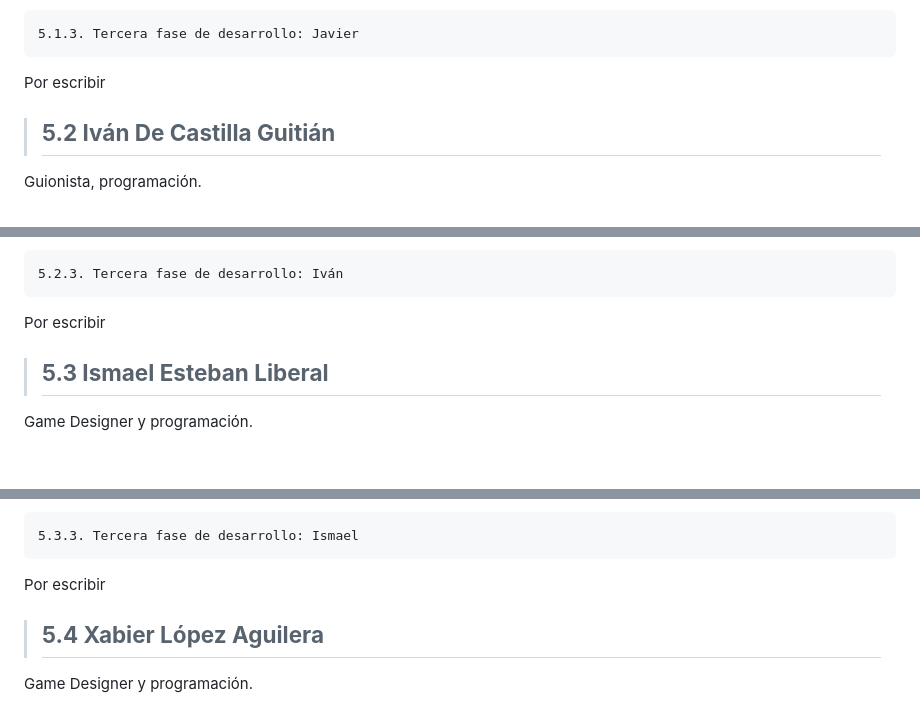
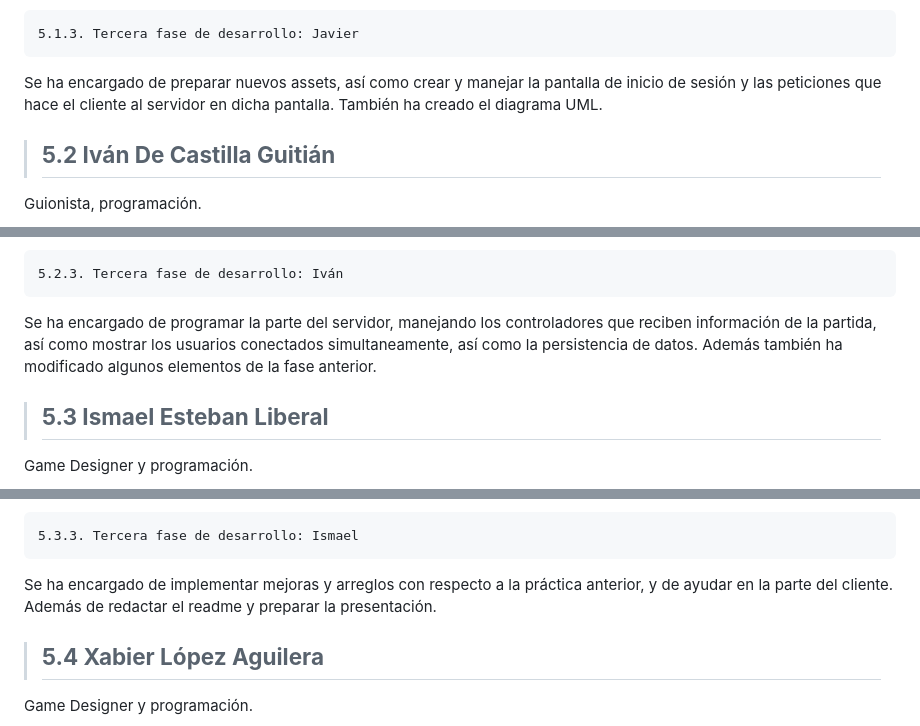
Before and after one commit to ismaest/JER-24-25, a Markdown page: README.md, 3 parts joined by grey strips. Rendered like a GitHub page; blank space fills up the shorter version.

```diff
--- a/README.md
+++ b/README.md
@@ -439,7 +451,7 @@ Se ha encargado de detallar el aspecto visual y conceptual del videojuego, entre
 Ha dibujado todo el arte del juego. Se ha encargado de la implementación de dicho arte, de la programación de la pantalla de créditos y de las pantallas de victoria/derrota.
 
 	5.1.3. Tercera fase de desarrollo: Javier
- Por escribir
+Se ha encargado de preparar nuevos assets, así como crear y manejar la pantalla de inicio de sesión y las peticiones que hace el cliente al servidor en dicha pantalla. También ha creado el diagrama UML.
 
 > ##  **5.2 Iván De Castilla Guitián**
 
@@ -452,7 +464,7 @@ Se ha encargado de diferentes aspectos dentro del gdd, entre ellos las metas, de
 Se ha encargado de la programación de interfaces, gestión de escenas, implementación de sonidos y música. Por otro lado, ha reescrito código para mayor legibilidad y optimización. También ha elaborado la presentación.
 
 	5.2.3. Tercera fase de desarrollo: Iván
- Por escribir
+Se ha encargado de programar la parte del servidor, manejando los controladores que reciben información de la partida, así como mostrar los usuarios conectados simultaneamente, así como la persistencia de datos. Además también ha modificado algunos elementos de la fase anterior.
 
 
 > ## **5.3 Ismael Esteban Liberal**
@@ -466,7 +478,8 @@ Ha sido el autor de la idea principal del juego, y se ha centrado en gran parte
 Se ha encargado de programar las mecánicas del juego, movimiento de la mano y otras funciones como detectores de colisiones. También ha sido el encargado de actualizar el archivo 'readme.md' del proyecto y del diseño del nivel.
 
 	5.3.3. Tercera fase de desarrollo: Ismael
- Por escribir
+Se ha encargado de implementar mejoras y arreglos con respecto a la práctica anterior, y de ayudar en la parte del cliente. Además de redactar el readme y preparar la presentación.
+
 
 
 > ## **5.4 Xabier López Aguilera**
```
Also changed, not shown: other parts of README.md (+22 -10 lines).
